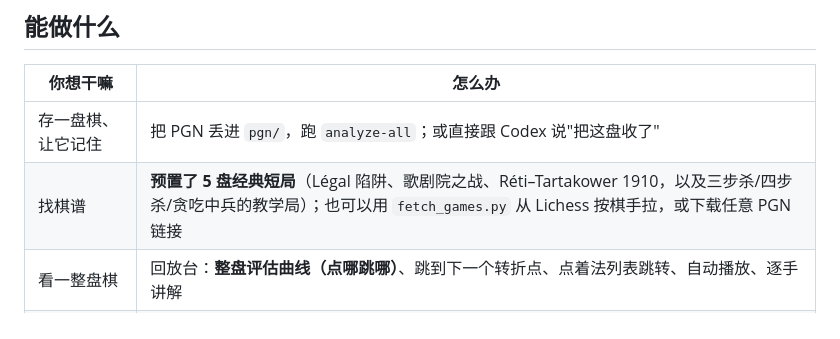
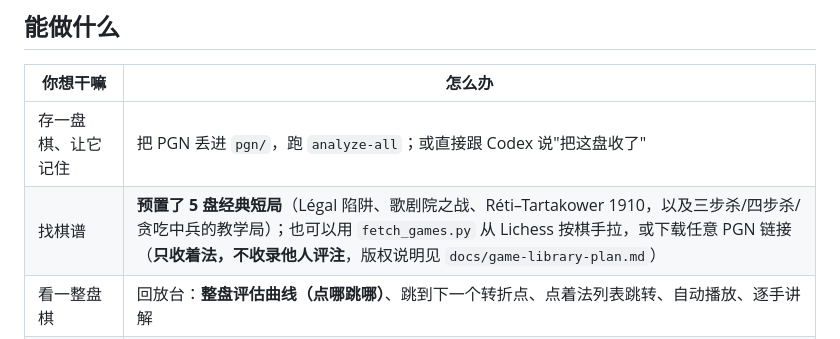
Before and after one commit to CuberRobot/ChessWithCodex, a Markdown page: README.md, the part around the change. Rendered like a GitHub page.

Commit message:
棋谱库方案补充「版权与来源」一节：着法一般不受版权保护，但评注/编排/数据库权/平台条款各有讲究；写明本项目三条规矩（只收着法、逐局标 source+license、网上拉的只留本地）

```diff
--- a/README.md
+++ b/README.md
@@ -8,7 +8,7 @@
 | 你想干嘛 | 怎么办 |
 | --- | --- |
 | 存一盘棋、让它记住 | 把 PGN 丢进 `pgn/`，跑 `analyze-all`；或直接跟 Codex 说"把这盘收了" |
-| 找棋谱 | **预置了 5 盘经典短局**（Légal 陷阱、歌剧院之战、Réti–Tartakower 1910，以及三步杀/四步杀/贪吃中兵的教学局）；也可以用 `fetch_games.py` 从 Lichess 按棋手拉，或下载任意 PGN 链接 |
+| 找棋谱 | **预置了 5 盘经典短局**（Légal 陷阱、歌剧院之战、Réti–Tartakower 1910，以及三步杀/四步杀/贪吃中兵的教学局）；也可以用 `fetch_games.py` 从 Lichess 按棋手拉，或下载任意 PGN 链接（**只收着法，不收录他人评注**，版权说明见 `docs/game-library-plan.md`） |
 | 看一整盘棋 | 回放台：**整盘评估曲线（点哪跳哪）**、跳到下一个转折点、点着法列表跳转、自动播放、逐手讲解 |
 | 只看一个局面 | 单张棋盘：给「哪盘棋的第几手」或直接给 FEN，可加箭头/圈选/评估条 |
 | 自己下一盘 | 对弈盘：点着下、对手离线应手、显示吃子和子力差、可悔棋、下完交给 Codex 复盘 |
```
Also changed, not shown: docs/game-library-plan.md (+31 -2 lines).
